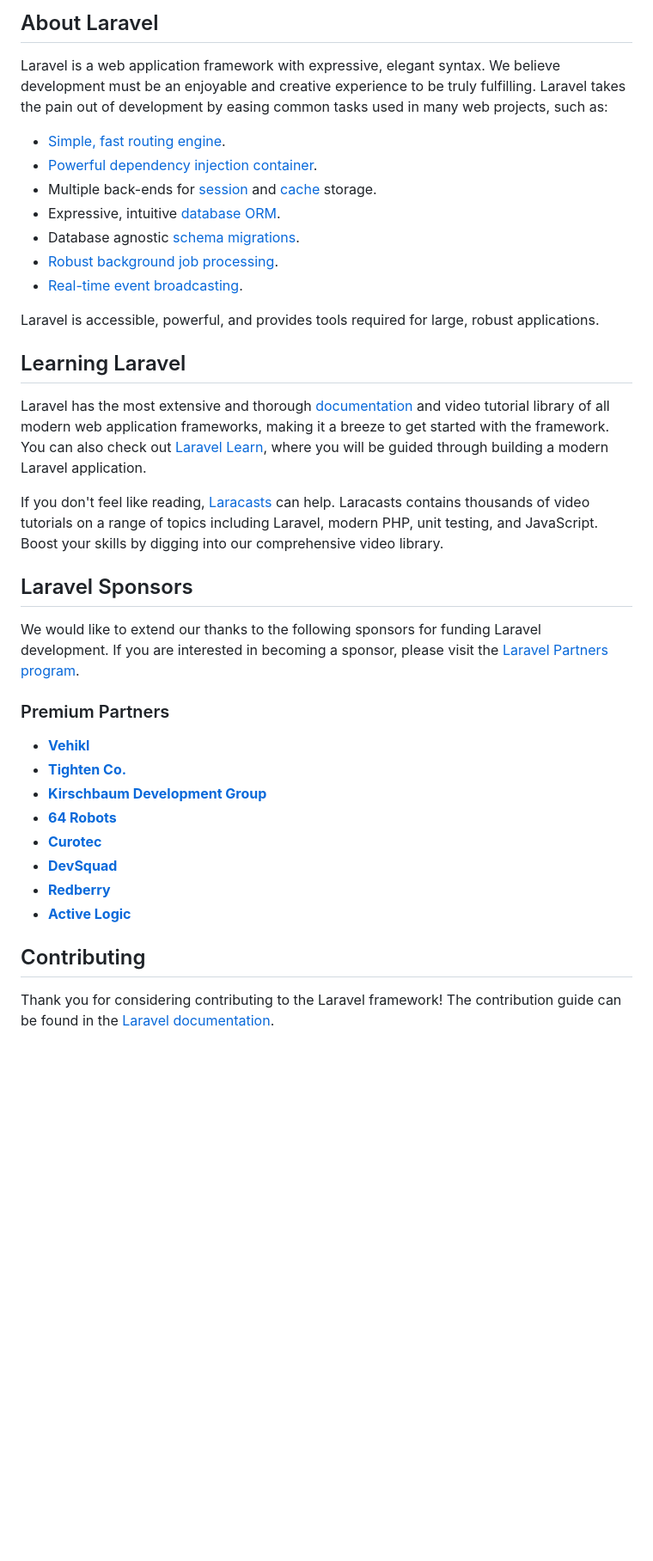
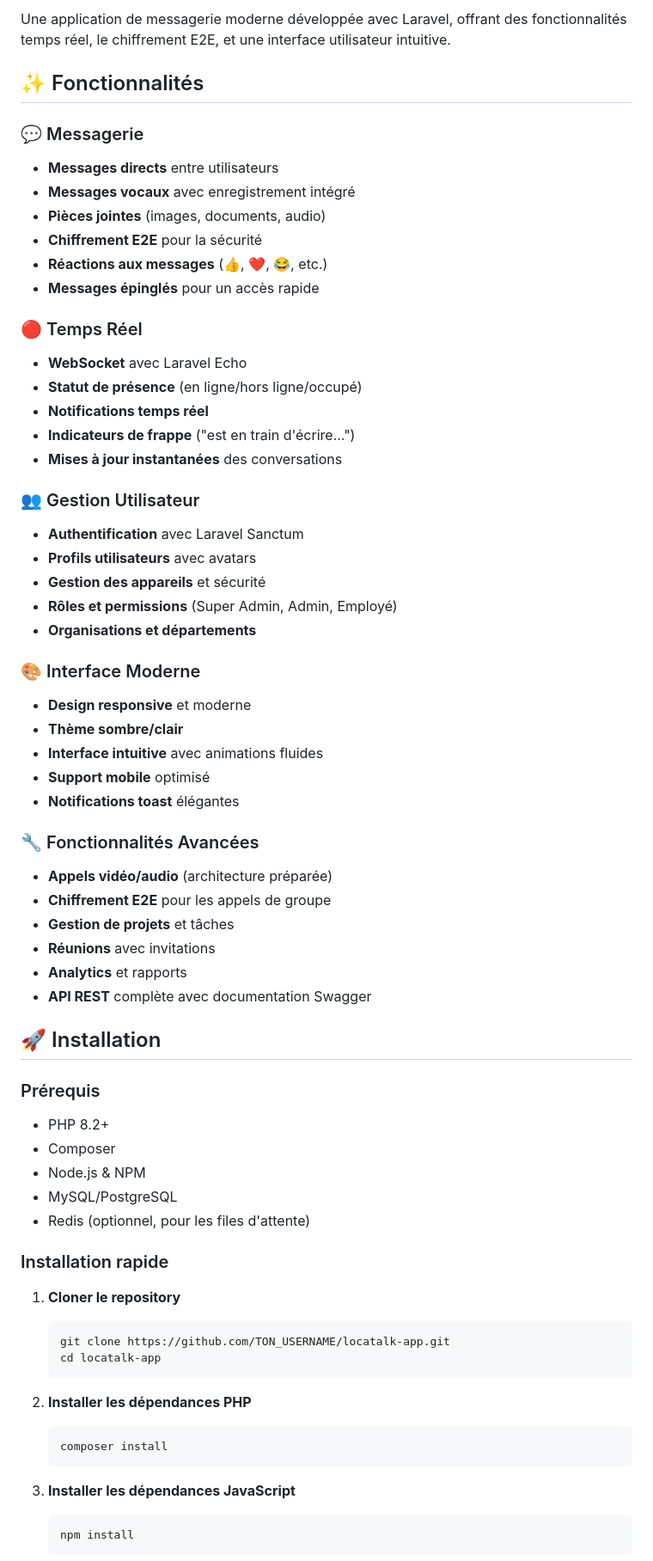
Before and after one commit to Norgan225/locatalk-app, a Markdown page: README.md, the part around the change printed below. Shown: that part at 86% size. GitHub-like rendering; blank space fills up the shorter version.

````diff
--- a/README.md
+++ b/README.md
@@ -9,40 +6,69 @@
 
-## About Laravel
+Une application de messagerie moderne développée avec Laravel, offrant des fonctionnalités temps réel, le chiffrement E2E, et une interface utilisateur intuitive.
 
-Laravel is a web application framework with expressive, elegant syntax. We believe development must be an enjoyable and creative experience to be truly fulfilling. Laravel takes the pain out of development by easing common tasks used in many web projects, such as:
+## ✨ Fonctionnalités
 
-- [Simple, fast routing engine](https://laravel.com/docs/routing).
-- [Powerful dependency injection container](https://laravel.com/docs/container).
-- Multiple back-ends for [session](https://laravel.com/docs/session) and [cache](https://laravel.com/docs/cache) storage.
-- Expressive, intuitive [database ORM](https://laravel.com/docs/eloquent).
-- Database agnostic [schema migrations](https://laravel.com/docs/migrations).
-- [Robust background job processing](https://laravel.com/docs/queues).
-- [Real-time event broadcasting](https://laravel.com/docs/broadcasting).
+### 💬 Messagerie
+- **Messages directs** entre utilisateurs
+- **Messages vocaux** avec enregistrement intégré
+- **Pièces jointes** (images, documents, audio)
+- **Chiffrement E2E** pour la sécurité
+- **Réactions aux messages** (👍, ❤️, 😂, etc.)
+- **Messages épinglés** pour un accès rapide
 
-Laravel is accessible, powerful, and provides tools required for large, robust applications.
+### 🔴 Temps Réel
+- **WebSocket** avec Laravel Echo
+- **Statut de présence** (en ligne/hors ligne/occupé)
+- **Notifications temps réel**
+- **Indicateurs de frappe** ("est en train d'écrire...")
+- **Mises à jour instantanées** des conversations
 
-## Learning Laravel
+### 👥 Gestion Utilisateur
+- **Authentification** avec Laravel Sanctum
+- **Profils utilisateurs** avec avatars
+- **Gestion des appareils** et sécurité
+- **Rôles et permissions** (Super Admin, Admin, Employé)
+- **Organisations et départements**
 
-Laravel has the most extensive and thorough [documentation](https://laravel.com/docs) and video tutorial library of all modern web application frameworks, making it a breeze to get started with the framework. You can also check out [Laravel Learn](https://laravel.com/learn), where you will be guided through building a modern Laravel application.
+### 🎨 Interface Moderne
+- **Design responsive** et moderne
+- **Thème sombre/clair**
+- **Interface intuitive** avec animations fluides
+- **Support mobile** optimisé
+- **Notifications toast** élégantes
 
-If you don't feel like reading, [Laracasts](https://laracasts.com) can help. Laracasts contains thousands of video tutorials on a range of topics including Laravel, modern PHP, unit testing, and JavaScript. Boost your skills by digging into our comprehensive video library.
+### 🔧 Fonctionnalités Avancées
+- **Appels vidéo/audio** (architecture préparée)
+- **Chiffrement E2E** pour les appels de groupe
+- **Gestion de projets** et tâches
+- **Réunions** avec invitations
+- **Analytics** et rapports
+- **API REST** complète avec documentation Swagger
 
-## Laravel Sponsors
+## 🚀 Installation
 
-We would like to extend our thanks to the following sponsors for funding Laravel development. If you are interested in becoming a sponsor, please visit the [Laravel Partners program](https://partners.laravel.com).
+### Prérequis
+- PHP 8.2+
+- Composer
+- Node.js & NPM
+- MySQL/PostgreSQL
+- Redis (optionnel, pour les files d'attente)
 
-### Premium Partners
+### Installation rapide
 
-- **[Vehikl](https://vehikl.com)**
-- **[Tighten Co.](https://tighten.co)**
-- **[Kirschbaum Development Group](https://kirschbaumdevelopment.com)**
-- **[64 Robots](https://64robots.com)**
-- **[Curotec](https://www.curotec.com/services/technologies/laravel)**
-- **[DevSquad](https://devsquad.com/hire-laravel-developers)**
-- **[Redberry](https://redberry.international/laravel-development)**
-- **[Active Logic](https://activelogic.com)**
+1. **Cloner le repository**
+   ```bash
+   git clone https://github.com/TON_USERNAME/locatalk-app.git
+   cd locatalk-app
+   ```
 
-## Contributing
+2. **Installer les dépendances PHP**
+   ```bash
+   composer install
+   ```
 
-Thank you for considering contributing to the Laravel framework! The contribution guide can be found in the [Laravel documentation](https://laravel.com/docs/contributions).
+3. **Installer les dépendances JavaScript**
+   ```bash
+   npm install
+   ```
 
````
Also changed, not shown: other parts of README.md (+128 -8 lines).
